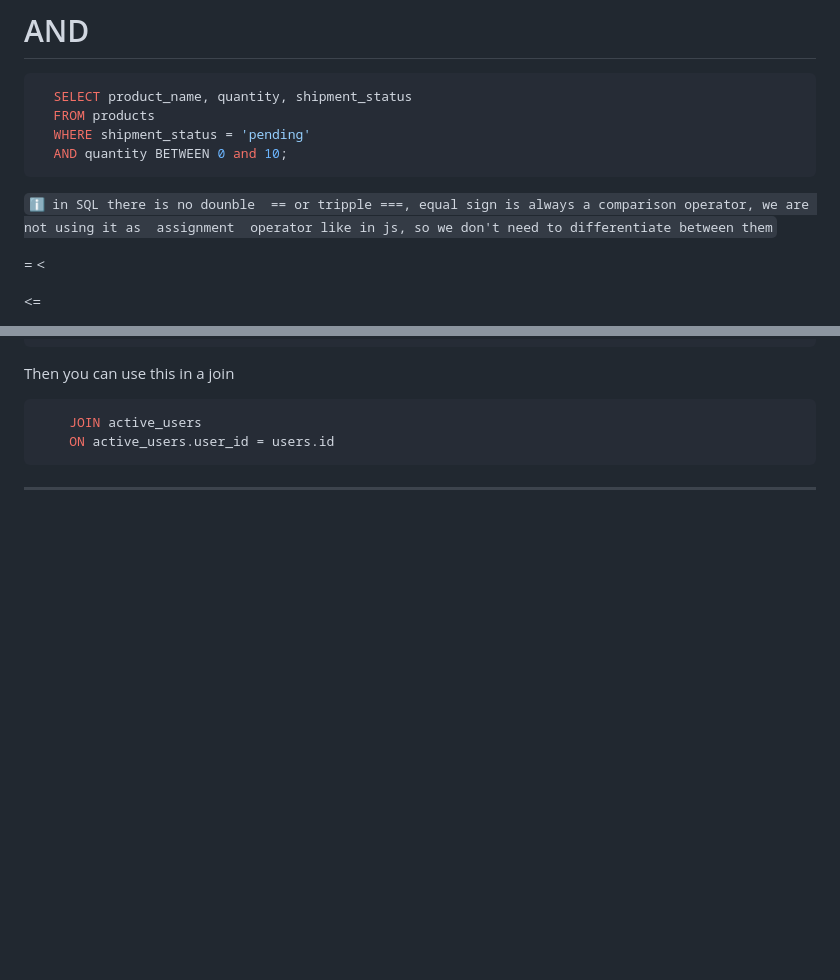
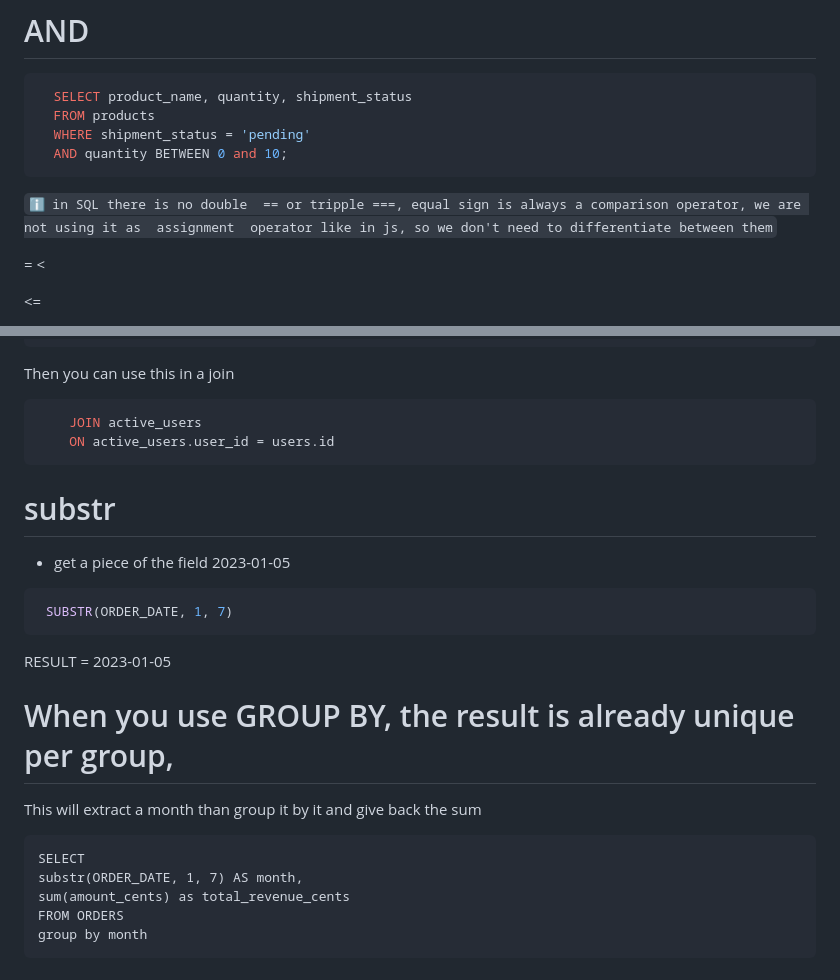
Before and after one commit to ex-Plant/2025_learning, a Markdown page: boot.dev/sql_dbs/mysql3_boot_dot_dev.md, 2 parts joined by grey strips. GitHub-like rendering; blank space fills up the shorter version.

````diff
--- a/boot.dev/sql_dbs/mysql3_boot_dot_dev.md
+++ b/boot.dev/sql_dbs/mysql3_boot_dot_dev.md
@@ -320,7 +320,7 @@ Count is an operation from within AGGREGATIONS category
   WHERE shipment_status = 'pending'
   AND quantity BETWEEN 0 and 10;
 ```
-`ℹ️ in SQL there is no dounble  == or tripple ===, equal sign is always a comparison operator, we are not using it as
+`ℹ️ in SQL there is no double  == or tripple ===, equal sign is always a comparison operator, we are not using it as
 assignment
 operator like in js, so we don't need to differentiate between them`
 
@@ -1110,5 +1108,21 @@ Then you can use this in a join
     ON active_users.user_id = users.id
 ```
 
+# substr
+- get a piece of the field
+  2023-01-05
 
----
+```sql
+ SUBSTR(ORDER_DATE, 1, 7)
+```
+RESULT = 2023-01-05
+
+# When you use GROUP BY, the result is already unique per group,
+This will extract a month than group it by it and give back the sum
+```
+SELECT
+substr(ORDER_DATE, 1, 7) AS month,
+sum(amount_cents) as total_revenue_cents
+FROM ORDERS
+group by month
+```
````
Also changed, not shown: other parts of boot.dev/sql_dbs/mysql3_boot_dot_dev.md (+2 -4 lines), 1 other file.
